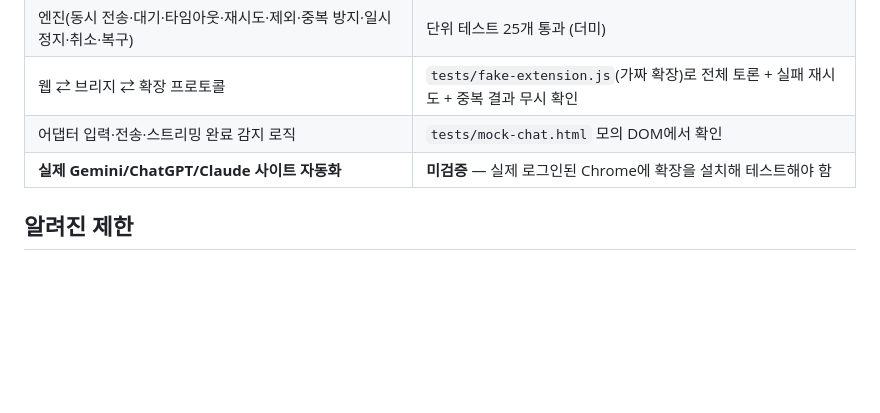
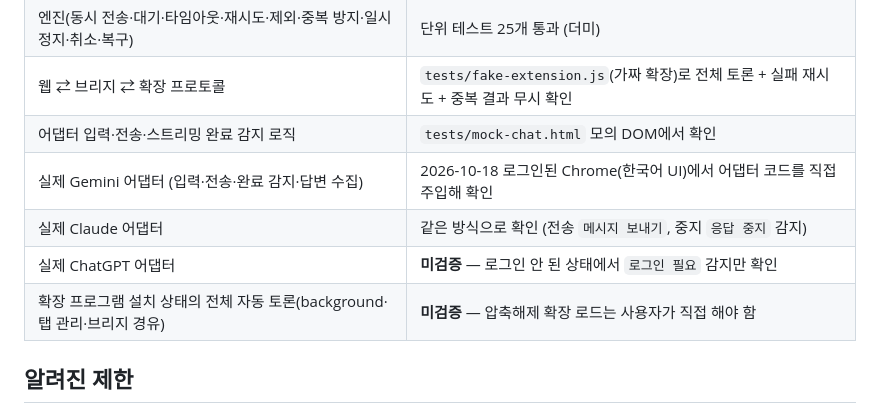
Before and after one commit to Jangwoo0827/ai-roundtable, a Markdown page: README.md, the part around the change. Rendered like a GitHub page; blank space fills up the shorter version.

Commit message:
README: record real-site adapter test results (Gemini, Claude pass; ChatGPT not logged in)
Co-Authored-By: Claude Opus 5.5 <noreply@anthropic.com>

```diff
--- a/README.md
+++ b/README.md
@@ -71,7 +71,10 @@ tests/           *.test.js, fake-extension.js(가짜 확장), mock-chat.html(모
 | 엔진(동시 전송·대기·타임아웃·재시도·제외·중복 방지·일시정지·취소·복구) | 단위 테스트 25개 통과 (더미) |
 | 웹 ⇄ 브리지 ⇄ 확장 프로토콜 | `tests/fake-extension.js`(가짜 확장)로 전체 토론 + 실패 재시도 + 중복 결과 무시 확인 |
 | 어댑터 입력·전송·스트리밍 완료 감지 로직 | `tests/mock-chat.html` 모의 DOM에서 확인 |
-| **실제 Gemini/ChatGPT/Claude 사이트 자동화** | **미검증** — 실제 로그인된 Chrome에 확장을 설치해 테스트해야 함 |
+| 실제 Gemini 어댑터 (입력·전송·완료 감지·답변 수집) | 2026-10-18 로그인된 Chrome(한국어 UI)에서 어댑터 코드를 직접 주입해 확인 |
+| 실제 Claude 어댑터 | 같은 방식으로 확인 (전송 `메시지 보내기`, 중지 `응답 중지` 감지) |
+| 실제 ChatGPT 어댑터 | **미검증** — 로그인 안 된 상태에서 `로그인 필요` 감지만 확인 |
+| 확장 프로그램 설치 상태의 전체 자동 토론(background·탭 관리·브리지 경유) | **미검증** — 압축해제 확장 로드는 사용자가 직접 해야 함 |
 
 ## 알려진 제한
 
```
